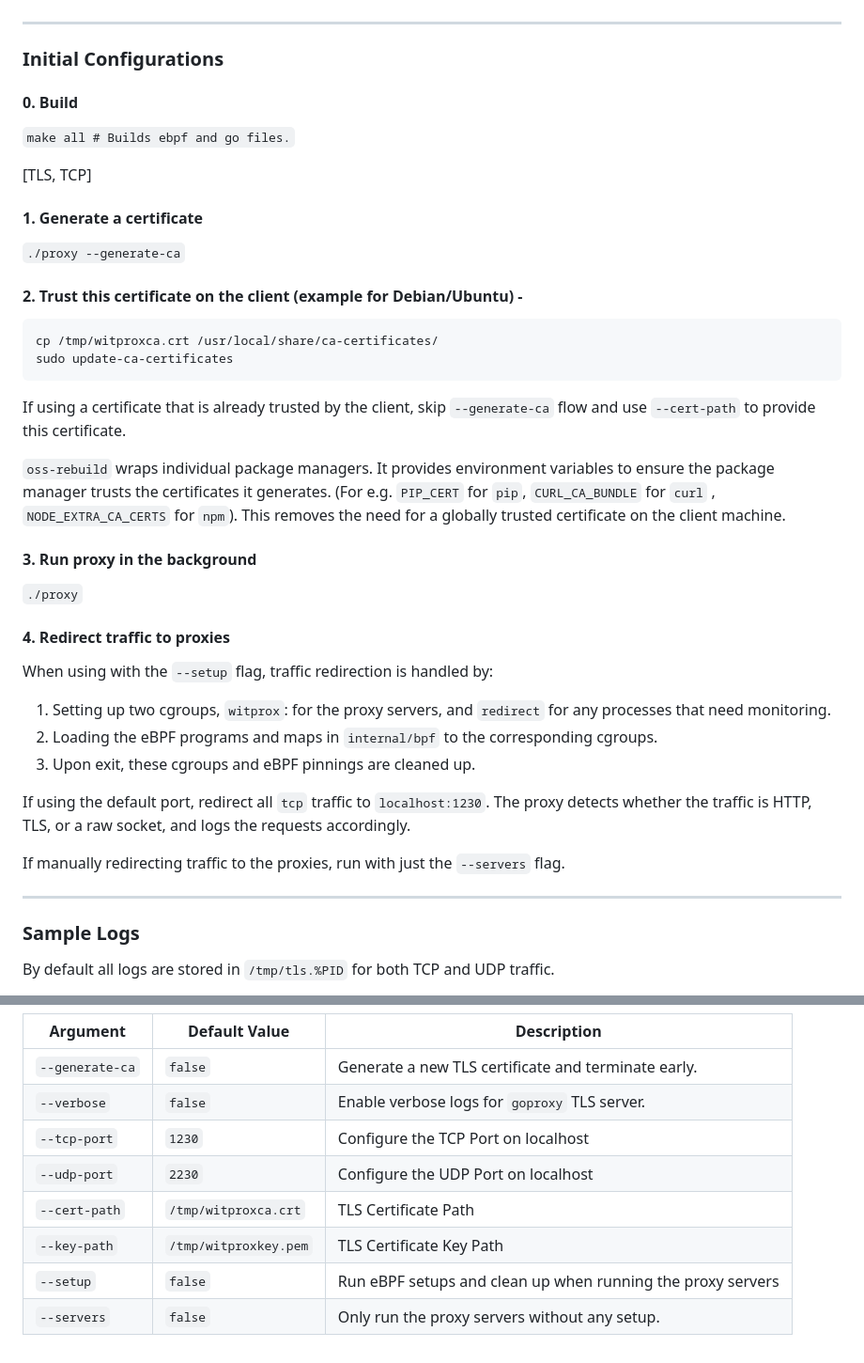
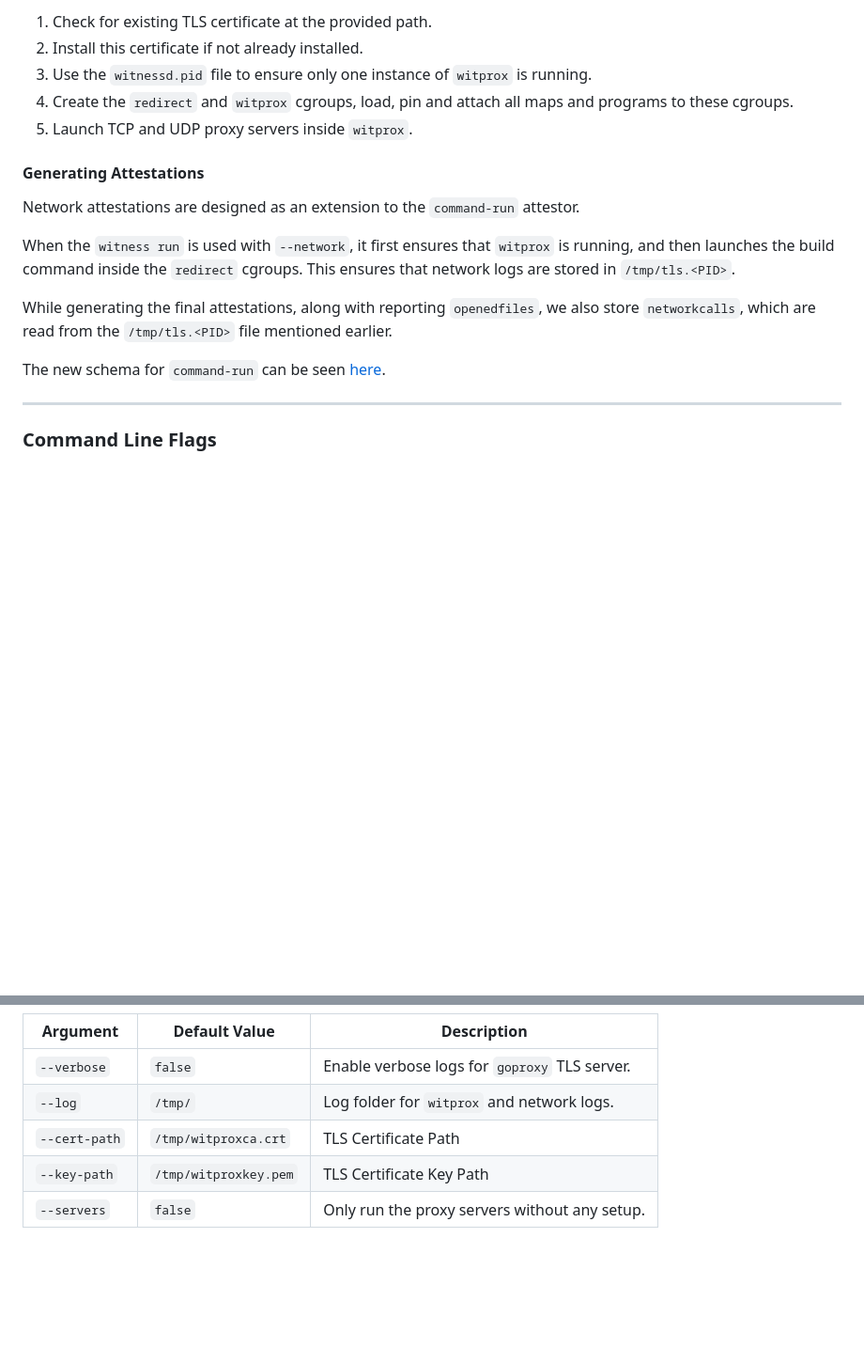
Before and after one commit to stupendoussuperpowers/witprox, a Markdown page: README.md, 2 parts joined by grey strips. Shown at 94% size. Rendered like a GitHub page; blank space fills up the shorter version.

````diff
--- a/README.md
+++ b/README.md
@@ -12,47 +68,19 @@ Conversely, the proxy doesn't need any information about the processes either, t
+1. Check for existing TLS certificate at the provided path.
+2. Install this certificate if not already installed.
+3. Use the `witnessd.pid` file to ensure only one instance of `witprox` is running.
+4. Create the `redirect` and `witprox` cgroups, load, pin and attach all maps and programs to these cgroups.
+5. Launch TCP and UDP proxy servers inside `witprox`.
+
+#### Generating Attestations
+
+Network attestations are designed as an extension to the `command-run` attestor.
+
+When the `witness run` is used with `--network`, it first ensures that `witprox` is running, and then launches the build command inside the `redirect` cgroups. This ensures that network logs are stored in `/tmp/tls.<PID>`.
+
+While generating the final attestations, along with reporting `openedfiles`, we also store `networkcalls`, which are read  from the `/tmp/tls.<PID>` file mentioned earlier.
+
+The new schema for `command-run` can be seen [here](https://github.com/stupendoussuperpowers/go-witness/blob/network-tracing/schemagen/command-run.json).
 
 ---
+### Command Line Flags
 
-### Initial Configurations
-
-#### 0. Build
-
-`make all # Builds ebpf and go files.`
-
-[TLS, TCP]
-
-#### 1. Generate a certificate
-
-`./proxy --generate-ca`
-
-#### 2. Trust this certificate on the client (example for Debian/Ubuntu) -
-
-```
-cp /tmp/witproxca.crt /usr/local/share/ca-certificates/
-sudo update-ca-certificates
-```
-
-If using a certificate that is already trusted by the client, skip `--generate-ca` flow and use `--cert-path` to provide this certificate.
-
-`oss-rebuild` wraps individual package managers. It provides environment variables to ensure the package manager trusts the certificates it generates. (For e.g. `PIP_CERT` for `pip`, `CURL_CA_BUNDLE` for `curl` , `NODE_EXTRA_CA_CERTS` for `npm`). This removes the need for a globally trusted certificate on the client machine.
-
-#### 3. Run proxy in the background
-
-`./proxy`
-
-#### 4. Redirect traffic to proxies
-
-When using with the `--setup` flag, traffic redirection is handled by:
-
- 1. Setting up two cgroups, `witprox`: for the proxy servers, and `redirect` for any processes that need monitoring.
- 2. Loading the eBPF programs and maps in `internal/bpf` to the corresponding cgroups.
- 3. Upon exit, these cgroups and eBPF pinnings are cleaned up.
-
-If using the default port, redirect all `tcp` traffic to `localhost:1230`. The proxy detects whether the traffic is HTTP, TLS, or a raw socket, and logs the requests accordingly.
-
-If manually redirecting traffic to the proxies, run with just the `--servers` flag.
-
----
-### Sample Logs
-
-By default all logs are stored in `/tmp/tls.%PID` for both TCP and UDP traffic.
-
@@ -161,11 +87,8 @@ Command line flags for `./proxy`
 
 | Argument | Default Value | Description |
 | -------- | ------------- | ----------- |
-| `--generate-ca` |  `false` | Generate a new TLS certificate and terminate early. |
 | `--verbose` | `false` | Enable verbose logs for `goproxy` TLS server.|
-| `--tcp-port` | `1230` | Configure the TCP Port on localhost |
-| `--udp-port` | `2230` | Configure the UDP Port on localhost |
+| `--log` | `/tmp/` | Log folder for `witprox` and network logs. |
 | `--cert-path` | `/tmp/witproxca.crt` | TLS Certificate Path |
 | `--key-path` | `/tmp/witproxkey.pem` | TLS Certificate Key Path |
-| `--setup` | `false` | Run eBPF setups and clean up when running the proxy servers
 | `--servers` | `false` | Only run the proxy servers without any setup.
````
Also changed, not shown: other parts of README.md (+61 -107 lines).
